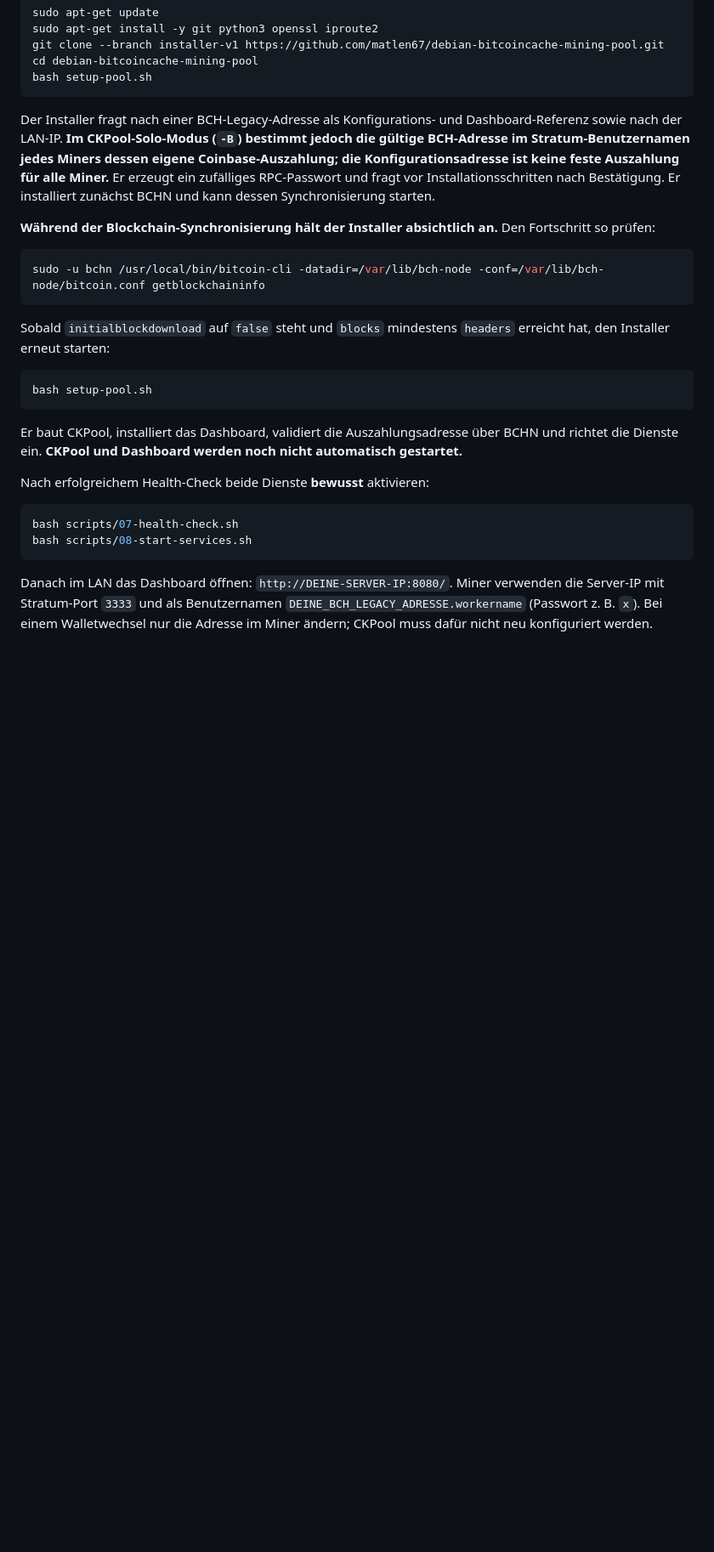
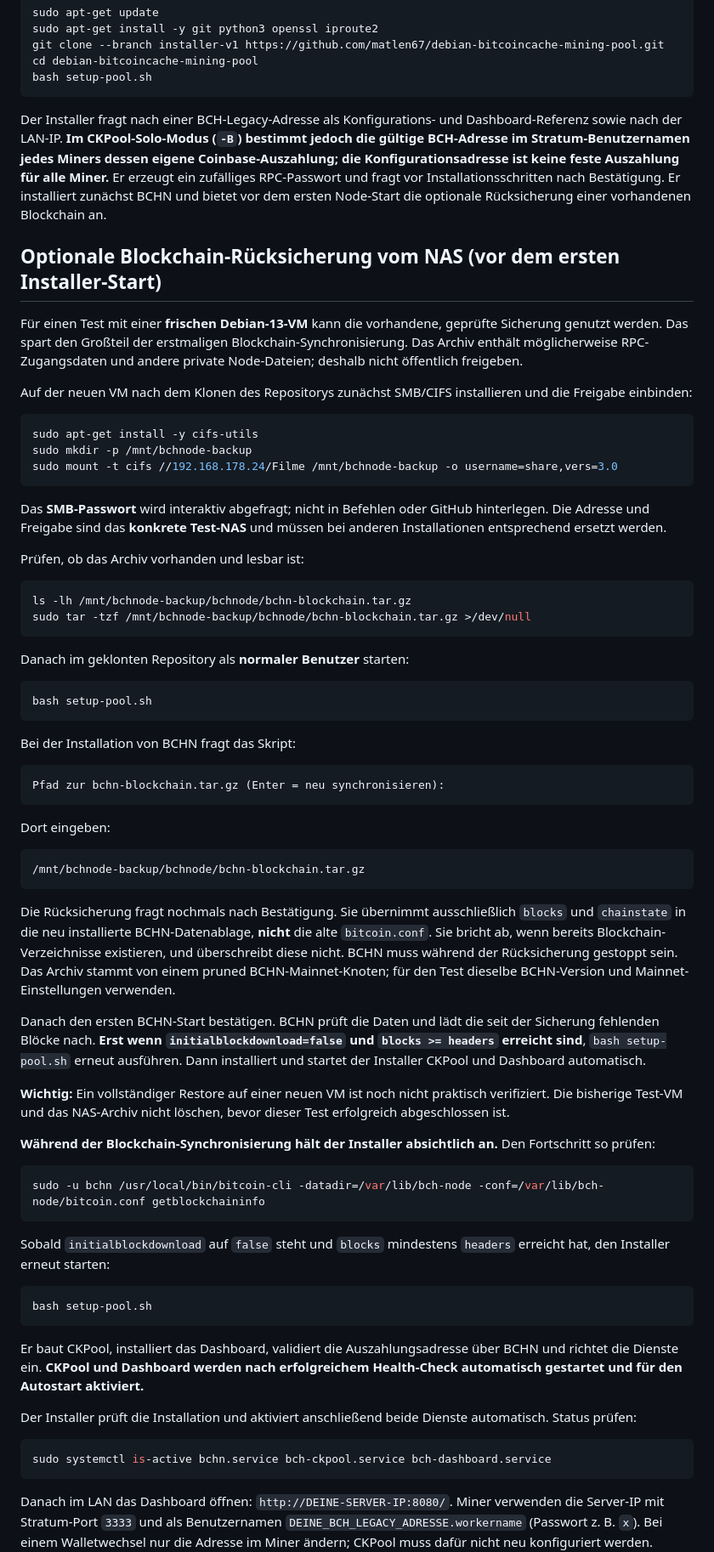
Before and after one commit to matlen67/debian-bitcoincache-mining-pool, a Markdown page: README.md, the part around one of its changes. Shown at 85% size. GitHub-like rendering; blank space fills up the shorter version.

Commit message:
docs: document optional NAS blockchain restore and automatic service startup

````diff
--- a/README.md
+++ b/README.md
@@ -34,7 +34,52 @@ cd debian-bitcoincache-mining-pool
 bash setup-pool.sh
 ```
 
-Der Installer fragt nach einer BCH-Legacy-Adresse als Konfigurations- und Dashboard-Referenz sowie nach der LAN-IP. **Im CKPool-Solo-Modus (`-B`) bestimmt jedoch die gültige BCH-Adresse im Stratum-Benutzernamen jedes Miners dessen eigene Coinbase-Auszahlung; die Konfigurationsadresse ist keine feste Auszahlung für alle Miner.** Er erzeugt ein zufälliges RPC-Passwort und fragt vor Installationsschritten nach Bestätigung. Er installiert zunächst BCHN und kann dessen Synchronisierung starten.
+Der Installer fragt nach einer BCH-Legacy-Adresse als Konfigurations- und Dashboard-Referenz sowie nach der LAN-IP. **Im CKPool-Solo-Modus (`-B`) bestimmt jedoch die gültige BCH-Adresse im Stratum-Benutzernamen jedes Miners dessen eigene Coinbase-Auszahlung; die Konfigurationsadresse ist keine feste Auszahlung für alle Miner.** Er erzeugt ein zufälliges RPC-Passwort und fragt vor Installationsschritten nach Bestätigung. Er installiert zunächst BCHN und bietet vor dem ersten Node-Start die optionale Rücksicherung einer vorhandenen Blockchain an.
+
+## Optionale Blockchain-Rücksicherung vom NAS (vor dem ersten Installer-Start)
+
+Für einen Test mit einer **frischen Debian-13-VM** kann die vorhandene, geprüfte Sicherung genutzt werden. Das spart den Großteil der erstmaligen Blockchain-Synchronisierung. Das Archiv enthält möglicherweise RPC-Zugangsdaten und andere private Node-Dateien; deshalb nicht öffentlich freigeben.
+
+Auf der neuen VM nach dem Klonen des Repositorys zunächst SMB/CIFS installieren und die Freigabe einbinden:
+
+```bash
+sudo apt-get install -y cifs-utils
+sudo mkdir -p /mnt/bchnode-backup
+sudo mount -t cifs //192.168.178.24/Filme /mnt/bchnode-backup -o username=share,vers=3.0
+```
+
+Das **SMB-Passwort** wird interaktiv abgefragt; nicht in Befehlen oder GitHub hinterlegen. Die Adresse und Freigabe sind das **konkrete Test-NAS** und müssen bei anderen Installationen entsprechend ersetzt werden.
+
+Prüfen, ob das Archiv vorhanden und lesbar ist:
+
+```bash
+ls -lh /mnt/bchnode-backup/bchnode/bchn-blockchain.tar.gz
+sudo tar -tzf /mnt/bchnode-backup/bchnode/bchn-blockchain.tar.gz >/dev/null
+```
+
+Danach im geklonten Repository als **normaler Benutzer** starten:
+
+```bash
+bash setup-pool.sh
+```
+
+Bei der Installation von BCHN fragt das Skript:
+
+```text
+Pfad zur bchn-blockchain.tar.gz (Enter = neu synchronisieren):
+```
+
+Dort eingeben:
+
+```text
+/mnt/bchnode-backup/bchnode/bchn-blockchain.tar.gz
+```
+
+Die Rücksicherung fragt nochmals nach Bestätigung. Sie übernimmt ausschließlich `blocks` und `chainstate` in die neu installierte BCHN-Datenablage, **nicht** die alte `bitcoin.conf`. Sie bricht ab, wenn bereits Blockchain-Verzeichnisse existieren, und überschreibt diese nicht. BCHN muss während der Rücksicherung gestoppt sein. Das Archiv stammt von einem pruned BCHN-Mainnet-Knoten; für den Test dieselbe BCHN-Version und Mainnet-Einstellungen verwenden.
+
+Danach den ersten BCHN-Start bestätigen. BCHN prüft die Daten und lädt die seit der Sicherung fehlenden Blöcke nach. **Erst wenn `initialblockdownload=false` und `blocks >= headers` erreicht sind**, `bash setup-pool.sh` erneut ausführen. Dann installiert und startet der Installer CKPool und Dashboard automatisch.
+
+**Wichtig:** Ein vollständiger Restore auf einer neuen VM ist noch nicht praktisch verifiziert. Die bisherige Test-VM und das NAS-Archiv nicht löschen, bevor dieser Test erfolgreich abgeschlossen ist.
 
 **Während der Blockchain-Synchronisierung hält der Installer absichtlich an.** Den Fortschritt so prüfen:
 
@@ -48,13 +93,12 @@ Sobald `initialblockdownload` auf `false` steht und `blocks` mindestens `headers
 bash setup-pool.sh
 ```
 
-Er baut CKPool, installiert das Dashboard, validiert die Auszahlungsadresse über BCHN und richtet die Dienste ein. **CKPool und Dashboard werden noch nicht automatisch gestartet.**
+Er baut CKPool, installiert das Dashboard, validiert die Auszahlungsadresse über BCHN und richtet die Dienste ein. **CKPool und Dashboard werden nach erfolgreichem Health-Check automatisch gestartet und für den Autostart aktiviert.**
 
-Nach erfolgreichem Health-Check beide Dienste **bewusst** aktivieren:
+Der Installer prüft die Installation und aktiviert anschließend beide Dienste automatisch. Status prüfen:
 
 ```bash
-bash scripts/07-health-check.sh
-bash scripts/08-start-services.sh
+sudo systemctl is-active bchn.service bch-ckpool.service bch-dashboard.service
 ```
 
 Danach im LAN das Dashboard öffnen: `http://DEINE-SERVER-IP:8080/`. Miner verwenden die Server-IP mit Stratum-Port `3333` und als Benutzernamen `DEINE_BCH_LEGACY_ADRESSE.workername` (Passwort z. B. `x`). Bei einem Walletwechsel nur die Adresse im Miner ändern; CKPool muss dafür nicht neu konfiguriert werden. **Wichtig:** Die fest konfigurierte `PAYOUT_SCRIPT`-Referenz im Dashboard ist nicht automatisch eine vollständige Abbildung aller individuellen Miner-Auszahlungen. Dashboard-Anzeigen zur Auszahlung daher nicht ohne gesonderte Prüfung als verbindlich ansehen.
````
Also changed, not shown: other parts of README.md (+1 -1 lines).
